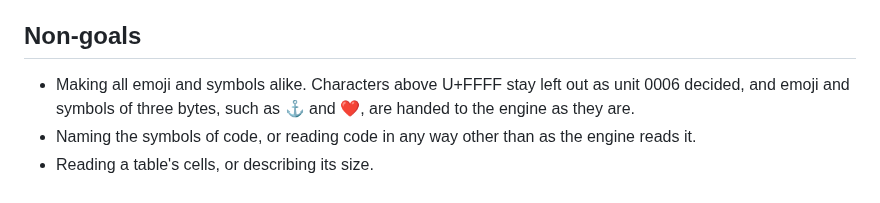
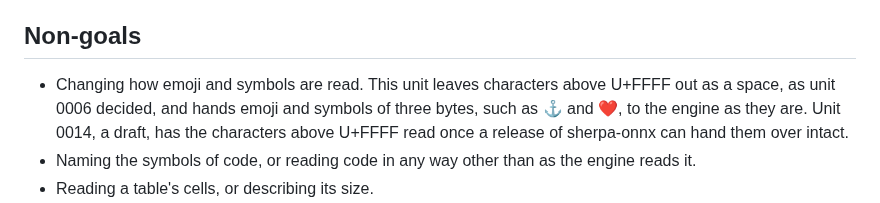
Before and after one commit to norareit/aloudrite-intellij, a Markdown page: changes/0010-read-markdown-without-its-markers/spec.md, the part around the change. Drawn GitHub-style.

```diff
--- a/changes/0010-read-markdown-without-its-markers/spec.md
+++ b/changes/0010-read-markdown-without-its-markers/spec.md
@@ -123,8 +123,9 @@ It needs unit 0006 to be implemented. At the time of writing, unit 0006 is built
 
 ## Non-goals
 
-- Making all emoji and symbols alike. Characters above U+FFFF stay left out as unit 0006 decided, and emoji and
-  symbols of three bytes, such as ⚓ and ❤, are handed to the engine as they are.
+- Changing how emoji and symbols are read. This unit leaves characters above U+FFFF out as a space, as unit 0006
+  decided, and hands emoji and symbols of three bytes, such as ⚓ and ❤, to the engine as they are. Unit 0014, a
+  draft, has the characters above U+FFFF read once a release of sherpa-onnx can hand them over intact.
 - Naming the symbols of code, or reading code in any way other than as the engine reads it.
 - Reading a table's cells, or describing its size.
 - Pausing and resuming a reading, which the developer wants as a unit of its own. The pause after "code example" is
```
Also changed, not shown: changes/0010-read-markdown-without-its-markers/record.md (+4 -0 lines).
